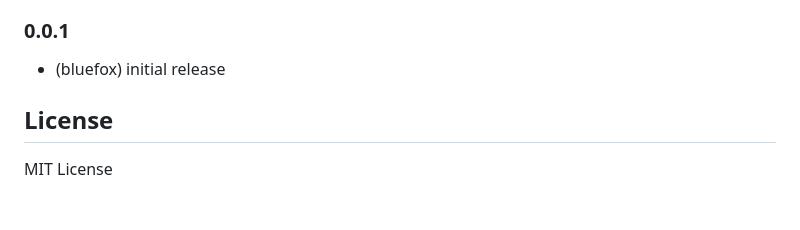
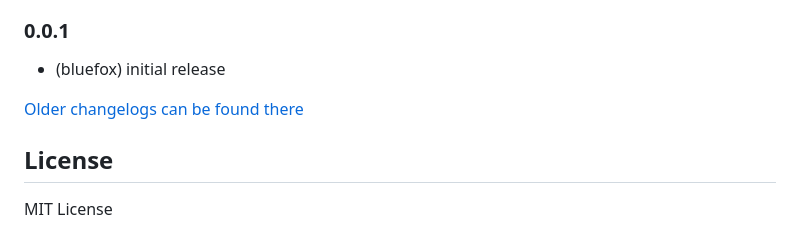
Before and after one commit to ioBroker/ioBroker.corrently, a Markdown page: README.md, the part around the change. Drawn GitHub-style; blank space fills up the shorter version.

Commit message:
Update from template: S6020-addChangelogOld

```diff
--- a/README.md
+++ b/README.md
@@ -54,6 +54,8 @@ Der Adapter wird stündlich ausgeführt (kann beispielsweise als Zeitplan festge
 ### 0.0.1
 * (bluefox) initial release
 
+[Older changelogs can be found there](CHANGELOG_OLD.md)
+
 ## License
 MIT License
 
```
Also changed, not shown: CHANGELOG_OLD.md (added, +1 -0 lines).
